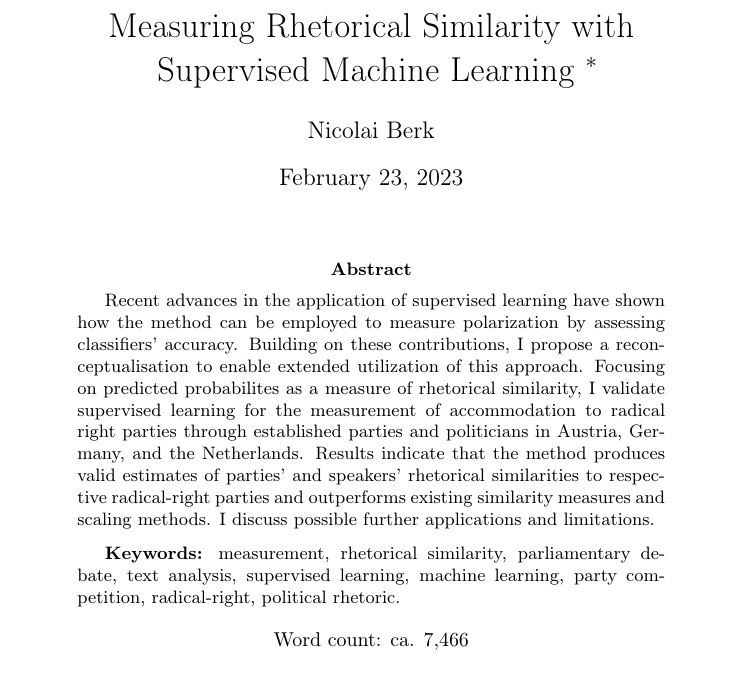
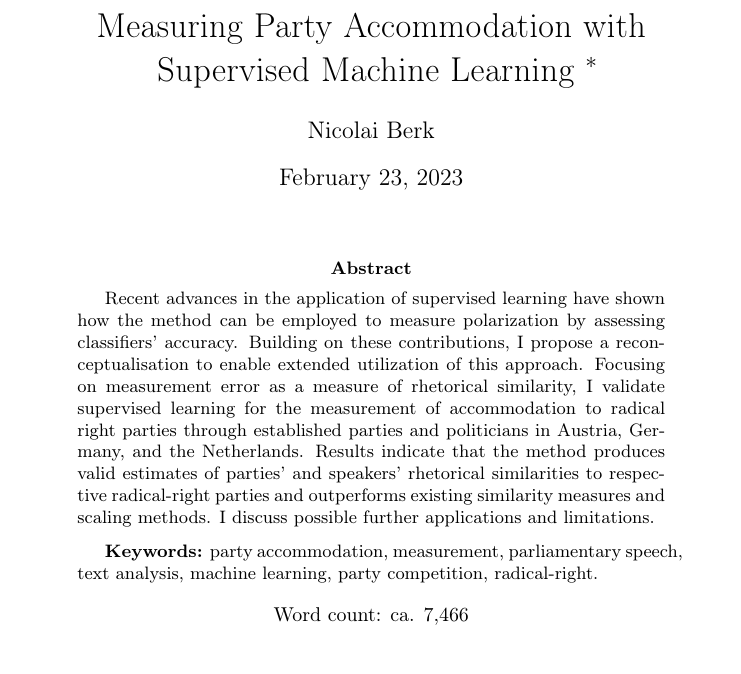
Before and after one commit to nicolaiberk/SMLSE, a LaTeX paper (main.tex): part of page 1 of 25, cut so that both start at the same text. Compiled offline with pdfLaTeX.

Commit message:
Updates from Overleaf

```diff
--- a/main.tex
+++ b/main.tex
@@ -29,7 +29,7 @@ citestyle=authoryear
 
 \addbibresource{refs.bib}
 
-\title{Measuring Rhetorical Similarity with Supervised Machine Learning
+\title{Measuring Party Accommodation with Supervised Machine Learning
 \footnote{Replication materials are available via \href{https://github.com/nicolaiberk/SMLSE}{https://github.com/nicolaiberk/SMLSE}}
 }
 \author{Nicolai Berk}
@@ -42,11 +42,10 @@ citestyle=authoryear
 
 
 \begin{abstract}
-Recent advances in the application of supervised learning have shown how the method can be employed to measure polarization by assessing classifiers' accuracy. Building on these contributions, I propose a reconceptualisation to enable extended utilization of this approach. Focusing on predicted probabilites as a measure of rhetorical similarity, I validate supervised learning for the measurement of accommodation to radical right parties through established parties and politicians in Austria, Germany, and the Netherlands. Results indicate that the method produces valid estimates of parties' and speakers' rhetorical similarities to respective radical-right parties and outperforms existing similarity measures and scaling methods. I discuss possible further applications and limitations.\par \medskip
+Recent advances in the application of supervised learning have shown how the method can be employed to measure polarization by assessing classifiers' accuracy. Building on these contributions, I propose a reconceptualisation to enable extended utilization of this approach. Focusing on measurement error as a measure of rhetorical similarity, I validate supervised learning for the measurement of accommodation to radical right parties through established parties and politicians in Austria, Germany, and the Netherlands. Results indicate that the method produces valid estimates of parties' and speakers' rhetorical similarities to respective radical-right parties and outperforms existing similarity measures and scaling methods. I discuss possible further applications and limitations.\par \medskip
 
-% add findings?
 
-\textbf{Keywords:} measurement, rhetorical similarity, parliamentary debate, text analysis, supervised learning, machine learning, party competition, radical-right, political rhetoric.
+\textbf{Keywords:} party accommodation, measurement, parliamentary speech, text analysis, machine learning, party competition, radical-right.
 \end{abstract}
 
 \begin{center}
```
